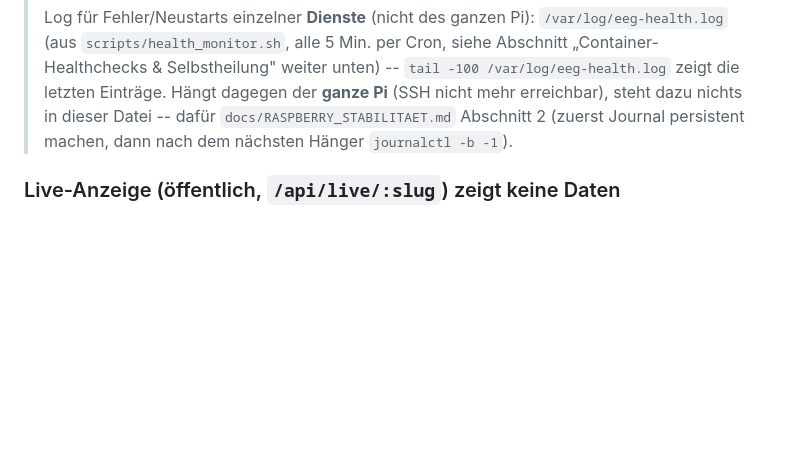
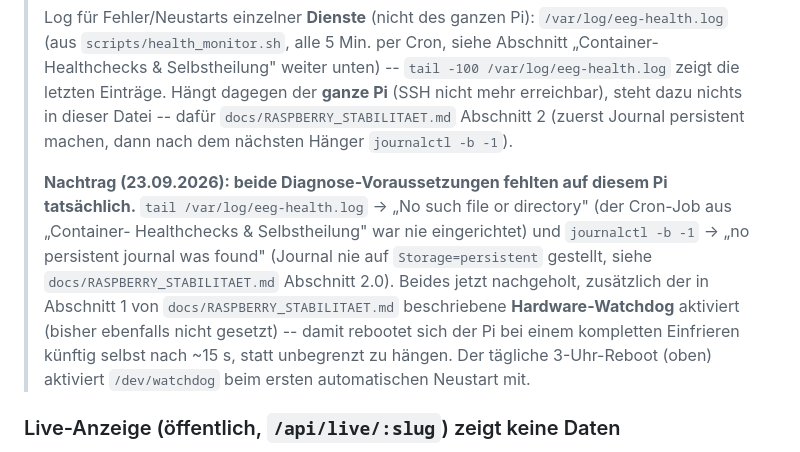
Before and after one commit to ropperp/eeg-platform, a Markdown page: CLAUDE.md, the part around the change. Drawn GitHub-style; blank space fills up the shorter version.

Commit message:
Doku: bestaetigt - Journal-Persistenz und Health-Monitor-Cron fehlten auf dem Pi (#178)
Patrick hat auf dem Server nachgesehen: tail /var/log/eeg-health.log
existierte nicht (Cron aus 'Container-Healthchecks & Selbstheilung' war
nie eingerichtet), journalctl -b -1 zeigte 'no persistent journal was
found'. Beide Diagnose-Voraussetzungen aus docs/RASPBERRY_STABILITAET.md
waren also nie umgesetzt worden - festgehalten, damit das nicht wieder
in Vergessenheit geraet, inkl. der Erwaehnung, dass jetzt auch der
Hardware-Watchdog aktiviert wurde.


Claude-Session: https://claude.ai/code/session_018tQA89moVaV9JqQnbGqM3Y

Co-authored-by: Claude <noreply@anthropic.com>

```diff
--- a/CLAUDE.md
+++ b/CLAUDE.md
@@ -641,6 +641,16 @@ lassen.
 > Einträge. Hängt dagegen der **ganze Pi** (SSH nicht mehr erreichbar), steht dazu nichts in
 > dieser Datei -- dafür `docs/RASPBERRY_STABILITAET.md` Abschnitt 2 (zuerst Journal persistent
 > machen, dann nach dem nächsten Hänger `journalctl -b -1`).
+>
+> **Nachtrag (23.09.2026): beide Diagnose-Voraussetzungen fehlten auf diesem Pi tatsächlich.**
+> `tail /var/log/eeg-health.log` → „No such file or directory" (der Cron-Job aus „Container-
+> Healthchecks & Selbstheilung" war nie eingerichtet) und `journalctl -b -1` → „no persistent
+> journal was found" (Journal nie auf `Storage=persistent` gestellt, siehe
+> `docs/RASPBERRY_STABILITAET.md` Abschnitt 2.0). Beides jetzt nachgeholt, zusätzlich der in
+> Abschnitt 1 von `docs/RASPBERRY_STABILITAET.md` beschriebene **Hardware-Watchdog** aktiviert
+> (bisher ebenfalls nicht gesetzt) -- damit rebootet sich der Pi bei einem kompletten Einfrieren
+> künftig selbst nach ~15 s, statt unbegrenzt zu hängen. Der tägliche 3-Uhr-Reboot (oben) aktiviert
+> `/dev/watchdog` beim ersten automatischen Neustart mit.
 
 ### Live-Anzeige (öffentlich, `/api/live/:slug`) zeigt keine Daten
 Vorfall 24.08.2026, DREI UNABHÄNGIGE Ursachen nacheinander gefunden -- falls das Symptom wieder
```
Also changed, not shown: obsidian/Infrastruktur.md (+6 -0 lines).
